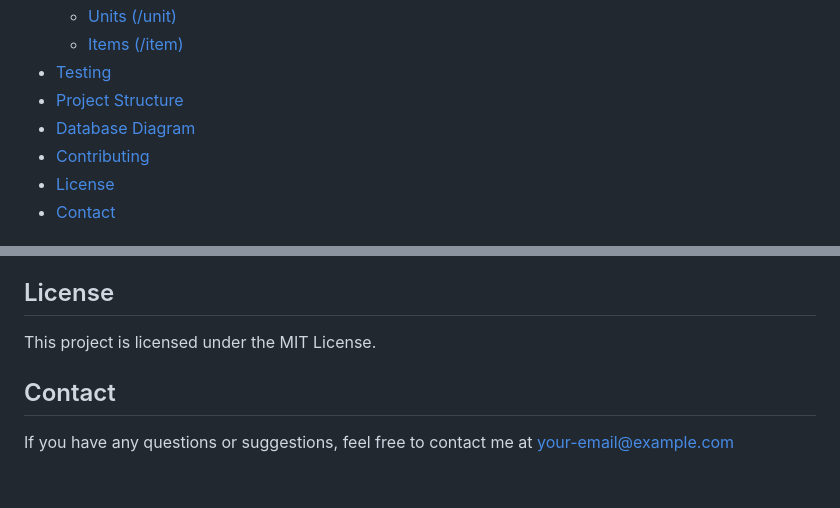
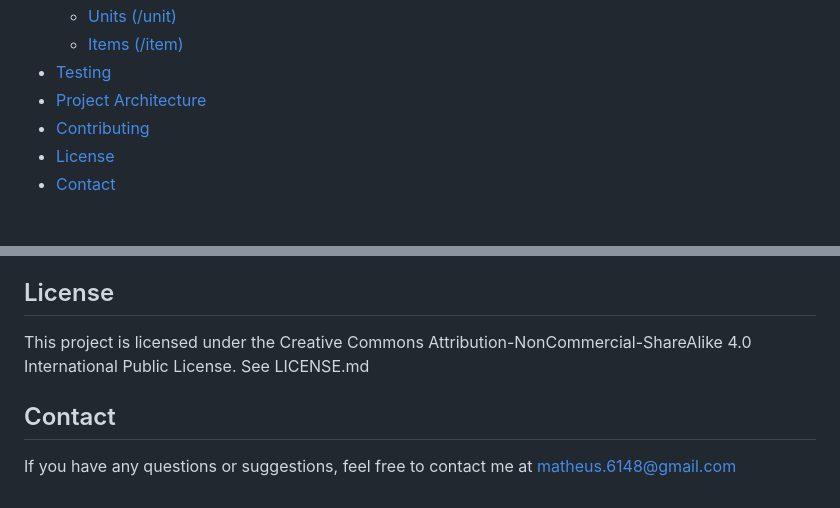
Before and after one commit to omatheusmesmo/ShoppMateAPI, a Markdown page: README.md, 2 parts joined by grey strips. GitHub-like rendering.

Commit message:
docs: update mail, index and license README.md

```diff
--- a/README.md
+++ b/README.md
@@ -20,8 +20,7 @@ ShoppMate is a RESTful API designed to help users manage their shopping lists ef
     * [Units (/unit)](#units-unit)
     * [Items (/item)](#items-item)
 * [Testing](#testing)
-* [Project Structure](#project-structure)
-* [Database Diagram](#database-diagram)
+* [Project Architecture](#architecture)
 * [Contributing](#contributing)
 * [License](#license)
 * [Contact](#contact)
@@ -369,8 +368,9 @@ Contributions are welcome! Please follow these steps:
 
 ## License
 
-This project is licensed under the MIT License.
+This project is licensed under the Creative Commons Attribution-NonCommercial-ShareAlike 4.0 International
+Public License. See LICENSE.md
 
 ## Contact
 
-If you have any questions or suggestions, feel free to contact me at your-email@example.com
+If you have any questions or suggestions, feel free to contact me at matheus.6148@gmail.com
```
